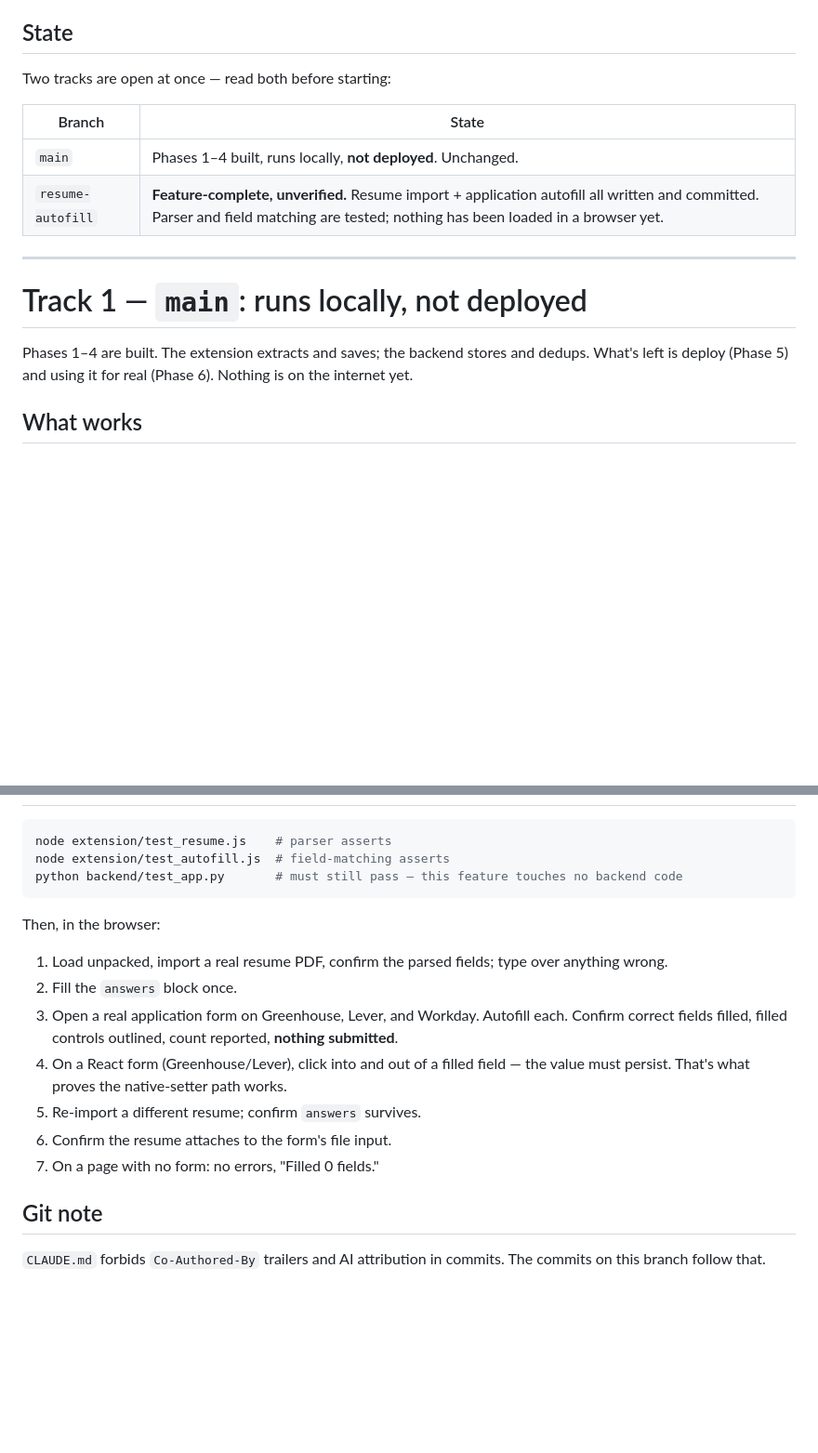
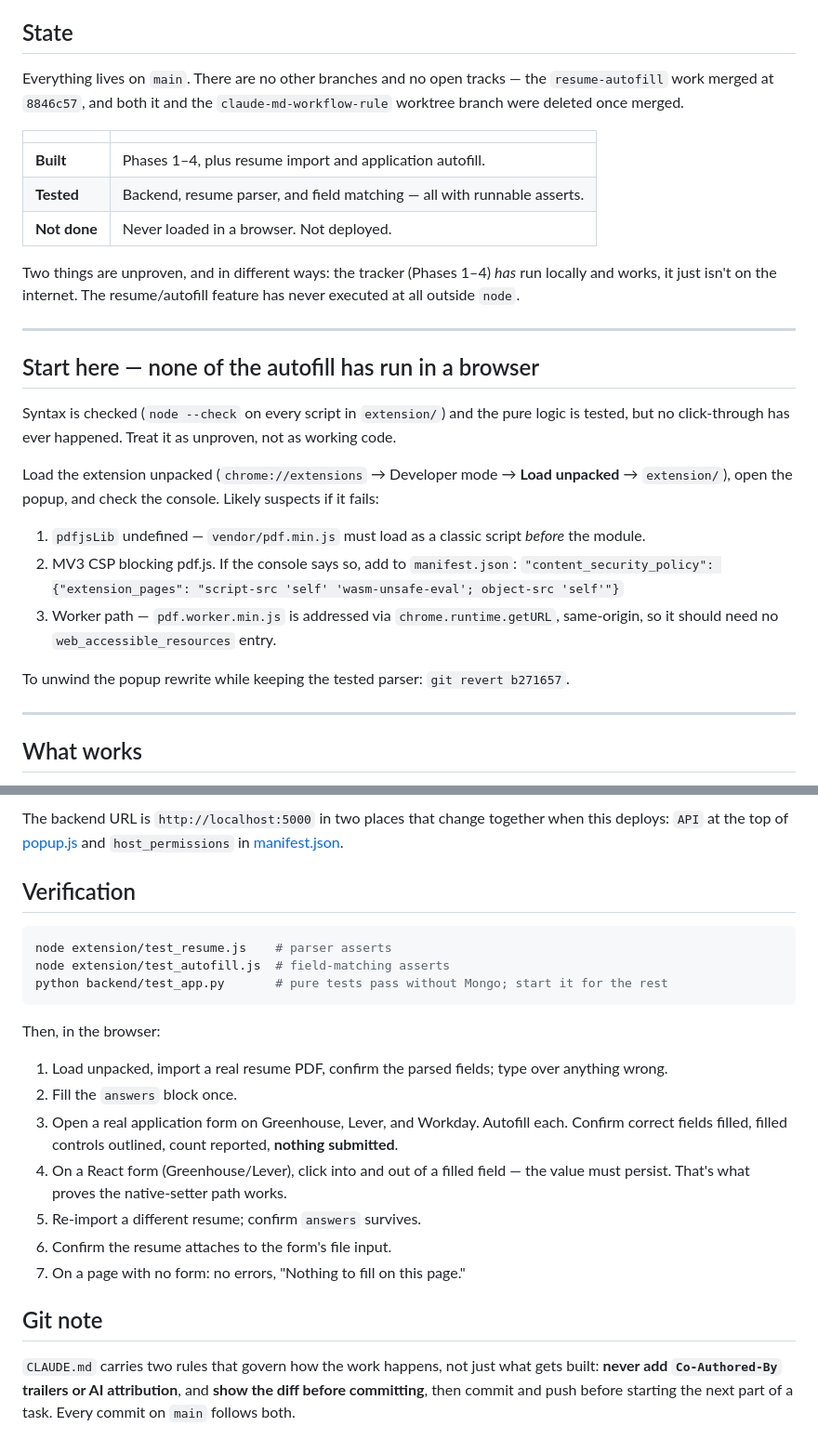
Before and after one commit to VarnoxL/application-tracker, a Markdown page: HANDOFF.md, 2 parts joined by grey strips. Shown at 93% size. GitHub-like rendering; blank space fills up the shorter version.

````diff
--- a/HANDOFF.md
+++ b/HANDOFF.md
@@ -5,19 +5,39 @@ for conventions see [CLAUDE.md](CLAUDE.md).
 
 ## State
 
-Two tracks are open at once — read both before starting:
+Everything lives on `main`. There are no other branches and no open tracks — the `resume-autofill`
+work merged at `8846c57`, and both it and the `claude-md-workflow-rule` worktree branch were
+deleted once merged.
 
-| Branch | State |
+| | |
 |---|---|
-| `main` | Phases 1–4 built, runs locally, **not deployed**. Unchanged. |
-| `resume-autofill` | **Feature-complete, unverified.** Resume import + application autofill all written and committed. Parser and field matching are tested; nothing has been loaded in a browser yet. |
+| **Built** | Phases 1–4, plus resume import and application autofill. |
+| **Tested** | Backend, resume parser, and field matching — all with runnable asserts. |
+| **Not done** | Never loaded in a browser. Not deployed. |
+
+Two things are unproven, and in different ways: the tracker (Phases 1–4) *has* run locally and
+works, it just isn't on the internet. The resume/autofill feature has never executed at all
+outside `node`.
 
 ---
 
-# Track 1 — `main`: runs locally, not deployed
+## Start here — none of the autofill has run in a browser
 
-Phases 1–4 are built. The extension extracts and saves; the backend stores and dedups. What's left
-is deploy (Phase 5) and using it for real (Phase 6). Nothing is on the internet yet.
+Syntax is checked (`node --check` on every script in `extension/`) and the pure logic is tested,
+but no click-through has ever happened. Treat it as unproven, not as working code.
+
+Load the extension unpacked (`chrome://extensions` → Developer mode → **Load unpacked** →
+`extension/`), open the popup, and check the console. Likely suspects if it fails:
+
+1. `pdfjsLib` undefined — `vendor/pdf.min.js` must load as a classic script *before* the module.
+2. MV3 CSP blocking pdf.js. If the console says so, add to `manifest.json`:
+   `"content_security_policy": {"extension_pages": "script-src 'self' 'wasm-unsafe-eval'; object-src 'self'"}`
+3. Worker path — `pdf.worker.min.js` is addressed via `chrome.runtime.getURL`, same-origin, so it
+   should need no `web_accessible_resources` entry.
+
+To unwind the popup rewrite while keeping the tested parser: `git revert b271657`.
+
+---
 
 ## What works
 
@@ -189,8 +168,13 @@ Each gets a `ponytail:` comment where it lives:
+The backend URL is `http://localhost:5000` in two places that change together when this deploys:
+`API` at the top of [popup.js](extension/popup.js#L1) and `host_permissions` in
+[manifest.json](extension/manifest.json#L7).
+
+## Verification
 
 ```bash
 node extension/test_resume.js    # parser asserts
 node extension/test_autofill.js  # field-matching asserts
-python backend/test_app.py       # must still pass — this feature touches no backend code
+python backend/test_app.py       # pure tests pass without Mongo; start it for the rest
 ```
 
 Then, in the browser:
@@ -203,9 +187,10 @@ Then, in the browser:
    persist. That's what proves the native-setter path works.
 5. Re-import a different resume; confirm `answers` survives.
 6. Confirm the resume attaches to the form's file input.
-7. On a page with no form: no errors, "Filled 0 fields."
+7. On a page with no form: no errors, "Nothing to fill on this page."
 
 ## Git note
 
-`CLAUDE.md` forbids `Co-Authored-By` trailers and AI attribution in commits. The commits on this
-branch follow that.
+`CLAUDE.md` carries two rules that govern how the work happens, not just what gets built:
+**never add `Co-Authored-By` trailers or AI attribution**, and **show the diff before committing**,
+then commit and push before starting the next part of a task. Every commit on `main` follows both.
````
Also changed, not shown: other parts of HANDOFF.md (+46 -87 lines).
